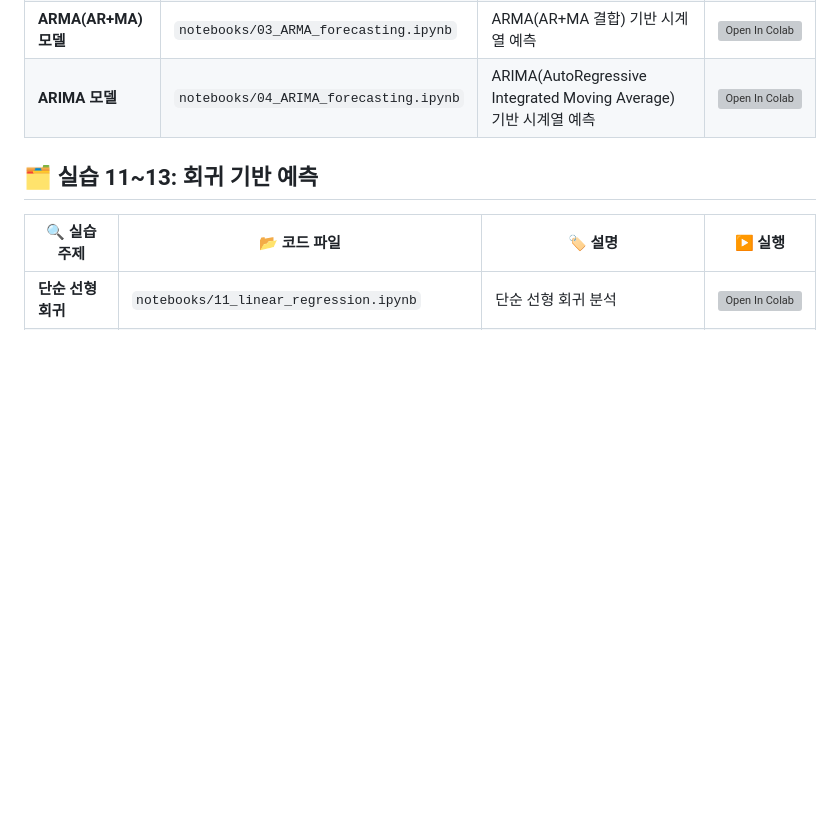
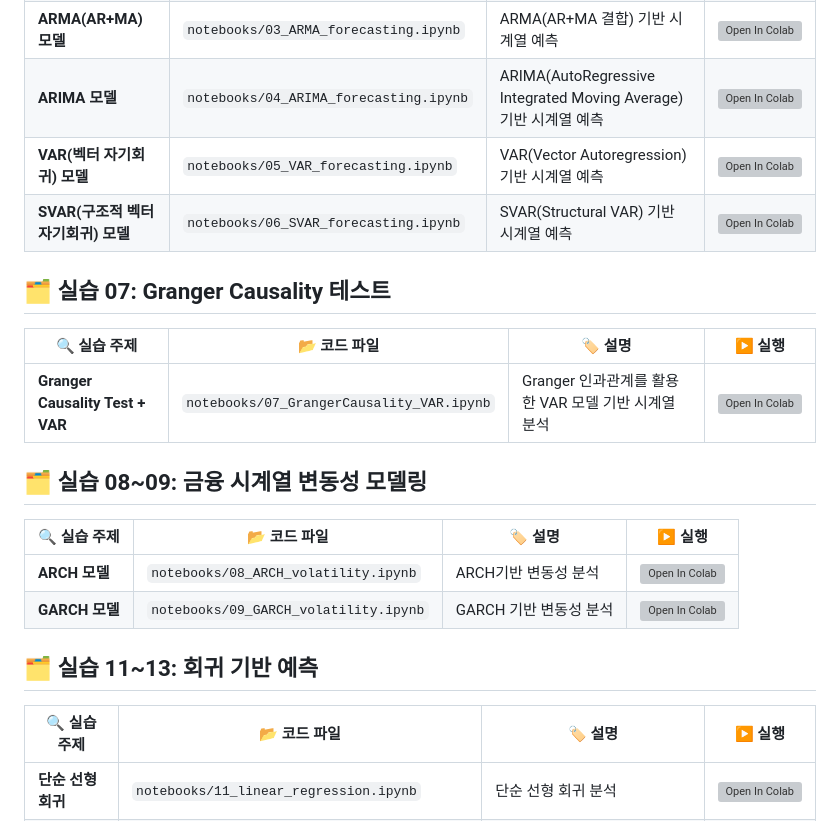
Before and after one commit to nhjung-phd/TimeSeriesAnalysis, a Markdown page: README.md, the part around the change. Rendered like a GitHub page; blank space fills up the shorter version; grey boxes are pictures that could not be loaded.

```diff
--- a/README.md
+++ b/README.md
@@ -80,7 +80,19 @@ pip install numpy pandas matplotlib seaborn scikit-learn statsmodels tensorflow
 | **MA(이동 평균) 모델** | `notebooks/02_MA_forecasting.ipynb` | MA(Moving Average) 기반 시계열 예측 | [![Open In Colab](https://colab.research.google.com/assets/colab-badge.svg)](https://colab.research.google.com/github/nhjung-phd/TimeSeriesAnalysis/blob/main/notebooks/02_MA_forecasting.ipynb) |
 | **ARMA(AR+MA) 모델** | `notebooks/03_ARMA_forecasting.ipynb` | ARMA(AR+MA 결합) 기반 시계열 예측 | [![Open In Colab](https://colab.research.google.com/assets/colab-badge.svg)](https://colab.research.google.com/github/nhjung-phd/TimeSeriesAnalysis/blob/main/notebooks/03_ARMA_forecasting.ipynb) |
 | **ARIMA 모델** | `notebooks/04_ARIMA_forecasting.ipynb` | ARIMA(AutoRegressive Integrated Moving Average) 기반 시계열 예측 | [![Open In Colab](https://colab.research.google.com/assets/colab-badge.svg)](https://colab.research.google.com/github/nhjung-phd/TimeSeriesAnalysis/blob/main/notebooks/04_ARIMA_forecasting.ipynb) |
+| **VAR(벡터 자기회귀) 모델** | `notebooks/05_VAR_forecasting.ipynb` | VAR(Vector Autoregression) 기반 시계열 예측 | [![Open In Colab](https://colab.research.google.com/assets/colab-badge.svg)](https://colab.research.google.com/github/nhjung-phd/TimeSeriesAnalysis/blob/main/notebooks/05_VAR_forecasting.ipynb) |
+| **SVAR(구조적 벡터 자기회귀) 모델** | `notebooks/06_SVAR_forecasting.ipynb` | SVAR(Structural VAR) 기반 시계열 예측 | [![Open In Colab](https://colab.research.google.com/assets/colab-badge.svg)](https://colab.research.google.com/github/nhjung-phd/TimeSeriesAnalysis/blob/main/notebooks/06_SVAR_forecasting.ipynb) |
 
+## 🗂 **실습 07: Granger Causality 테스트**
+| 🔍 실습 주제 | 📂 코드 파일 | 🏷️ 설명 | ▶️ 실행 |
+|-------------|------------|-----------|----------|
+| **Granger Causality Test + VAR** | `notebooks/07_GrangerCausality_VAR.ipynb` | Granger 인과관계를 활용한 VAR 모델 기반 시계열 분석 | [![Open In Colab](https://colab.research.google.com/assets/colab-badge.svg)](https://colab.research.google.com/github/nhjung-phd/TimeSeriesAnalysis/blob/main/notebooks/07_GrangerCausality_VAR.ipynb) |
+
+## 🗂 **실습 08~09: 금융 시계열 변동성 모델링**
+| 🔍 실습 주제 | 📂 코드 파일 | 🏷️ 설명 | ▶️ 실행 |
+|-------------|------------|-----------|----------|
+| **ARCH 모델** | `notebooks/08_ARCH_volatility.ipynb` | ARCH기반 변동성 분석 | [![Open In Colab](https://colab.research.google.com/assets/colab-badge.svg)](https://colab.research.google.com/github/nhjung-phd/TimeSeriesAnalysis/blob/main/notebooks/08_ARCH_volatility.ipynb) |
+| **GARCH 모델** | `notebooks/09_GARCH_volatility.ipynb` | GARCH 기반 변동성 분석  | [![Open In Colab](https://colab.research.google.com/assets/colab-badge.svg)](https://colab.research.google.com/github/nhjung-phd/TimeSeriesAnalysis/blob/main/notebooks/09_GARCH_volatility.ipynb) |
 
 ## 🗂 실습 11~13: 회귀 기반 예측
 | 🔍 실습 주제 | 📂 코드 파일 | 🏷️ 설명 | ▶️ 실행 |
```
